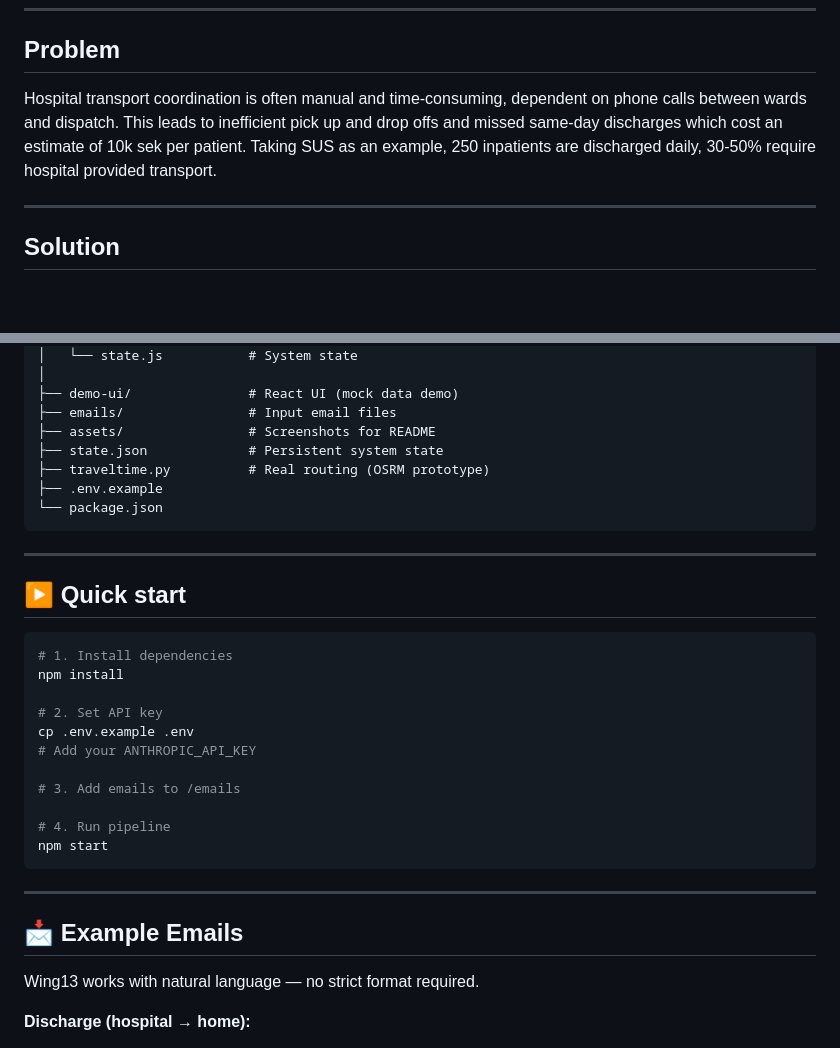
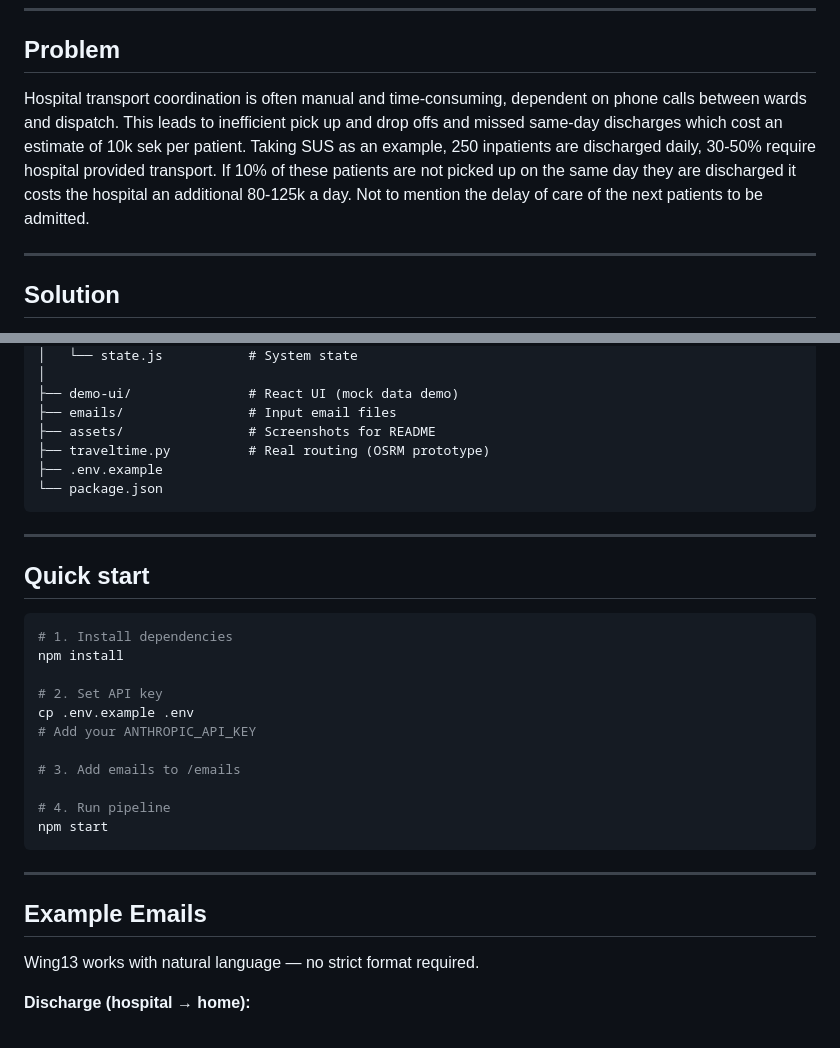
Before and after one commit to alehes/wing13_florentxlundaisociety, a Markdown page: README.md, 2 parts joined by grey strips. GitHub-like rendering; blank space fills up the shorter version.

````diff
--- a/README.md
+++ b/README.md
@@ -8,7 +8,7 @@ Wing13 serves as the middle man in patient transportation by reducing delays, im
 
 ## Problem
 
-Hospital transport coordination is often manual and time-consuming, dependent on phone calls between wards and dispatch. This leads to inefficient pick up and drop offs and missed same-day discharges which cost an estimate of 10k sek per patient. Taking SUS as an example, 250 inpatients are discharged daily, 30-50% require hospital provided transport.
+Hospital transport coordination is often manual and time-consuming, dependent on phone calls between wards and dispatch. This leads to inefficient pick up and drop offs and missed same-day discharges which cost an estimate of 10k sek per patient. Taking SUS as an example, 250 inpatients are discharged daily, 30-50% require hospital provided transport. If 10% of these patients are not picked up on the same day they are discharged it costs the hospital an additional 80-125k a day. Not to mention the delay of care of the next patients to be admitted.
 
 ---
 
@@ -133,7 +107,6 @@ wing13/
 ├── demo-ui/               # React UI (mock data demo)
 ├── emails/                # Input email files
 ├── assets/                # Screenshots for README
-├── state.json             # Persistent system state
 ├── traveltime.py          # Real routing (OSRM prototype)
 ├── .env.example
 └── package.json
@@ -141,7 +114,7 @@ wing13/
 
 ---
 
-## ▶️ Quick start
+## Quick start
 
 ```bash id="runmain"
 # 1. Install dependencies
@@ -159,7 +132,7 @@ npm start
 
 ---
 
-## 📩 Example Emails
+## Example Emails
 
 Wing13 works with natural language — no strict format required.
 
````
Also changed, not shown: other parts of README.md (+16 -42 lines).
